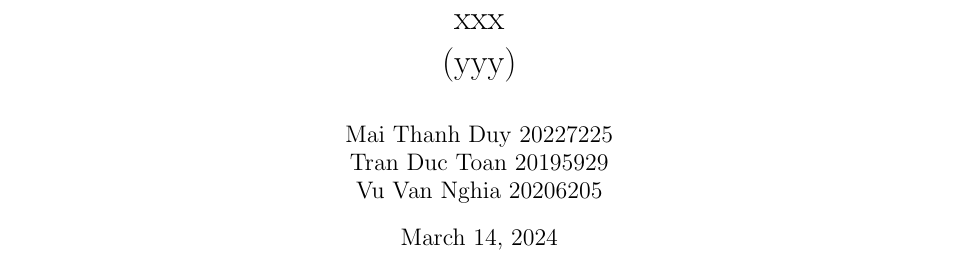
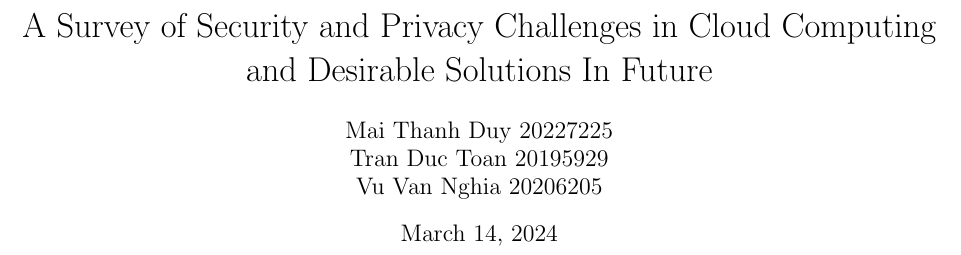
Before and after one commit to vvn20206205/Tech, a LaTeX paper (contents/overleaf/main.tex): part of page 1 of 2 before the commit and part of page 1 of 3 after it, cut at the place of the change. Compiled offline with pdfLaTeX.

Commit message:
update LaTeX.tex, main.pdf and main.tex

```diff
--- a/contents/overleaf/main.tex
+++ b/contents/overleaf/main.tex
@@ -24,7 +24,7 @@
 \begin{document}
 %%%%%%%%%%%%%%%%%%%%%%%%%%%%%%%%%%%%%%%%%%%%%%%%%%%%%%%
 % Tiêu đề
-\title{xxx\\(yyy)}
+\title{A Survey of Security and Privacy Challenges in Cloud Computing and Desirable Solutions In Future}
 % Tác giả
 \author{
 Mai Thanh Duy 20227225 \\
```
Also changed, not shown: contents/overleaf/contents/LaTeX.tex (+3 -0 lines), contents/overleaf/main.pdf.
